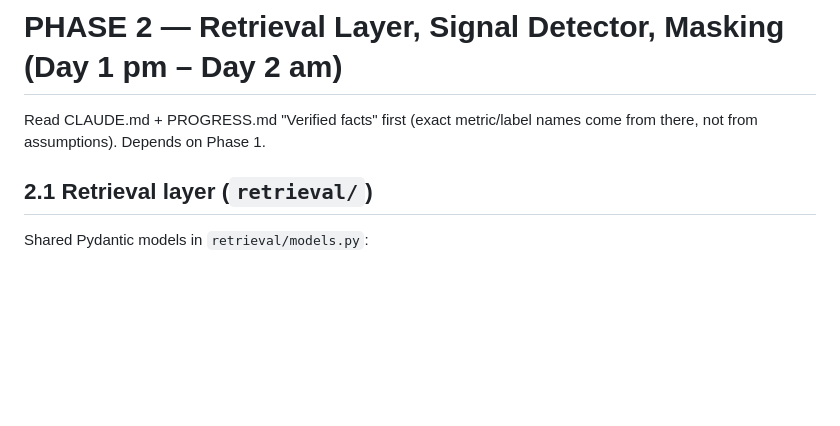
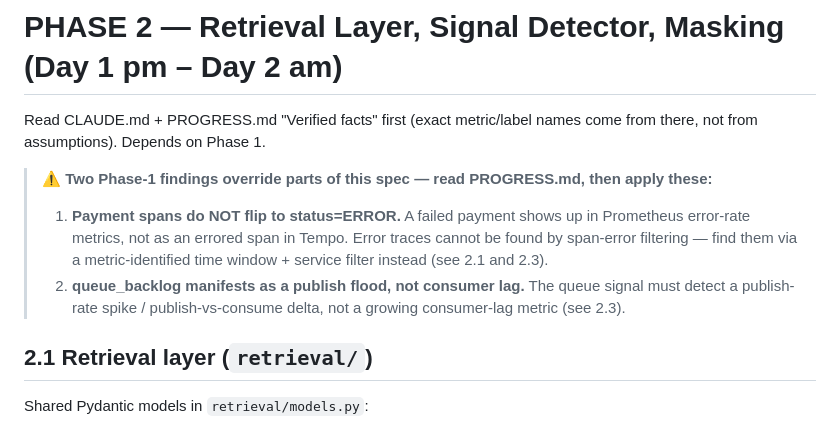
Before and after one commit to namdh58/log-analyzer-ai, a Markdown page: docs/PHASE2.md, the part around one of its changes. Drawn GitHub-style; blank space fills up the shorter version.

```diff
--- a/docs/PHASE2.md
+++ b/docs/PHASE2.md
@@ -1,6 +1,10 @@
 # PHASE 2 — Retrieval Layer, Signal Detector, Masking (Day 1 pm – Day 2 am)
 
 Read CLAUDE.md + PROGRESS.md "Verified facts" first (exact metric/label names come from there, not from assumptions). Depends on Phase 1.
+
+> ⚠️ **Two Phase-1 findings override parts of this spec — read PROGRESS.md, then apply these:**
+> 1. **Payment spans do NOT flip to status=ERROR.** A failed payment shows up in Prometheus error-rate metrics, not as an errored span in Tempo. Error traces cannot be found by span-error filtering — find them via a metric-identified time window + service filter instead (see 2.1 and 2.3).
+> 2. **queue_backlog manifests as a publish flood, not consumer lag.** The queue signal must detect a publish-rate spike / publish-vs-consume delta, not a growing consumer-lag metric (see 2.3).
 
 ## 2.1 Retrieval layer (`retrieval/`)
 Shared Pydantic models in `retrieval/models.py`:
```
Also changed, not shown: other parts of docs/PHASE2.md (+14 -8 lines), docs/EXPECTED-PHASE2.md (+7 -6 lines).
